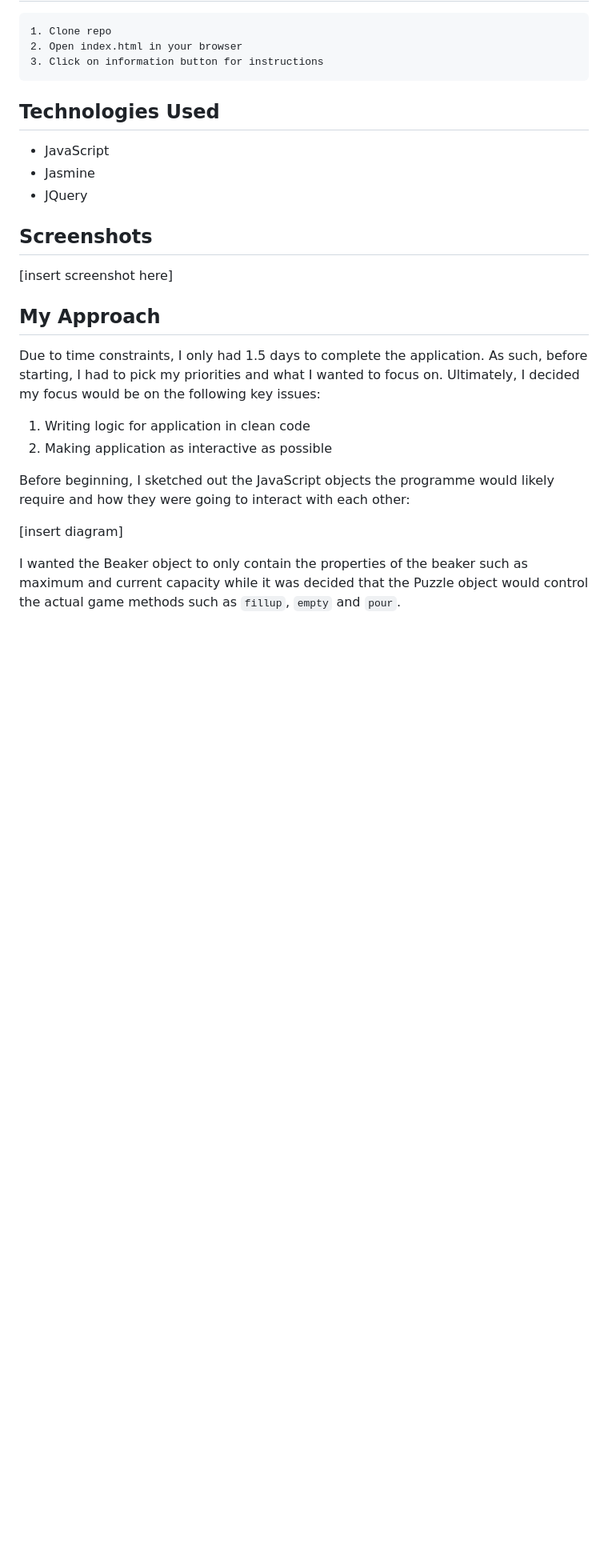
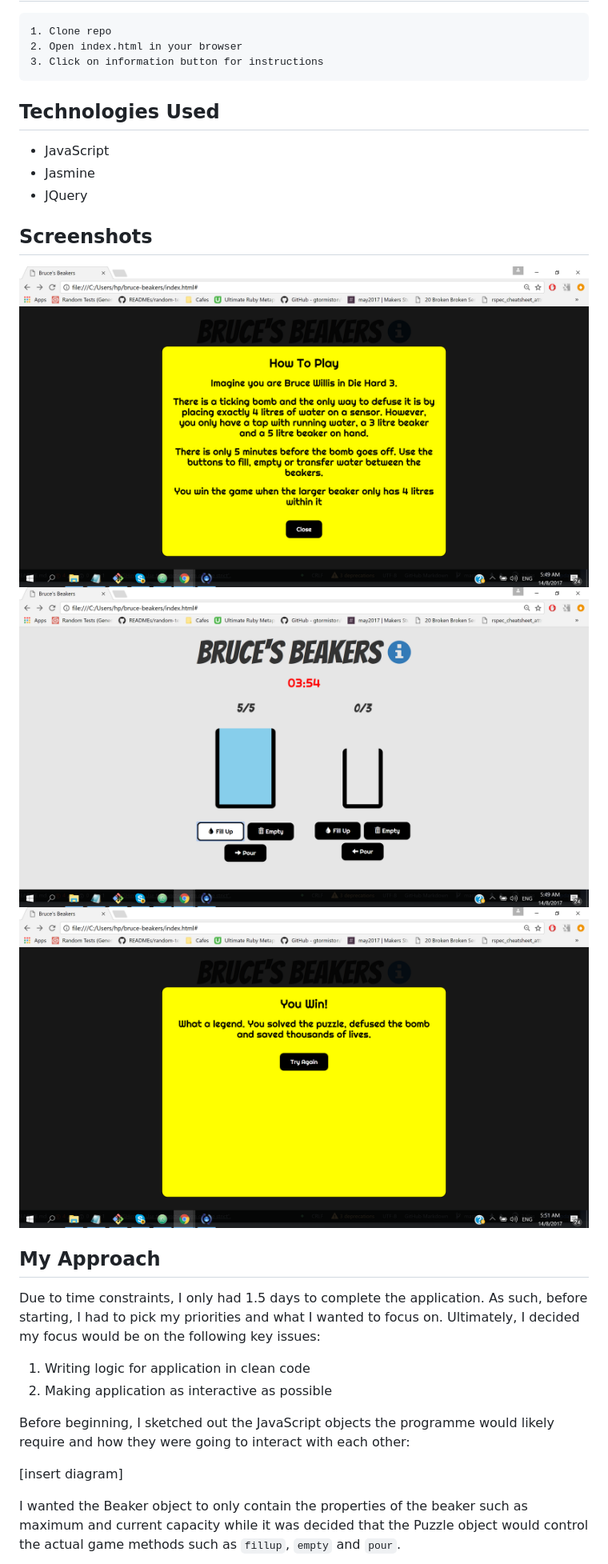
Before and after one commit to kkavita92/bruce-beakers, a Markdown page: README.md, the part around the change. Shown at 80% size. GitHub-like rendering; pictures changed too: public/images/screenshot_four.png (added), public/images/screenshot_three.png (added), public/images/screenshot_two.png (added); blank space fills up the shorter version.

Commit message:
Add additional screenshots of game

```diff
--- a/README.md
+++ b/README.md
@@ -15,7 +15,9 @@
 * JQuery
 
 ## Screenshots
-[insert screenshot here]
+![Puzzle Instructions](public/images/screenshot_three.png)
+![Animated Beaker](public/images/screenshot_two.png)
+![Game Won!](public/images/screenshot_four.png)
 
 ## My Approach
 
```
Also changed, not shown: 2 other files.
